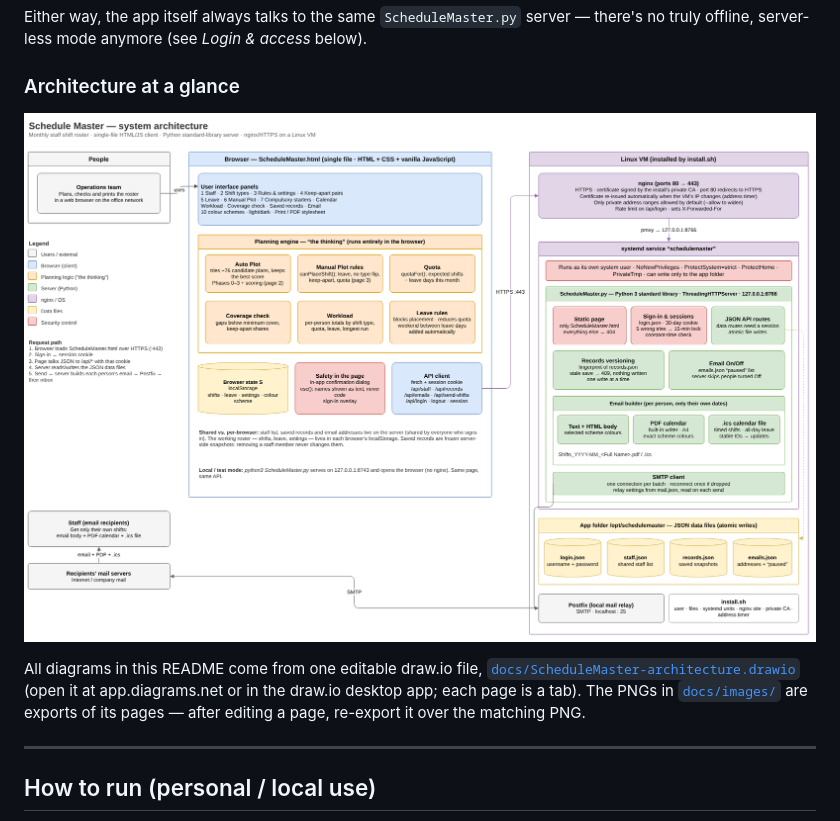
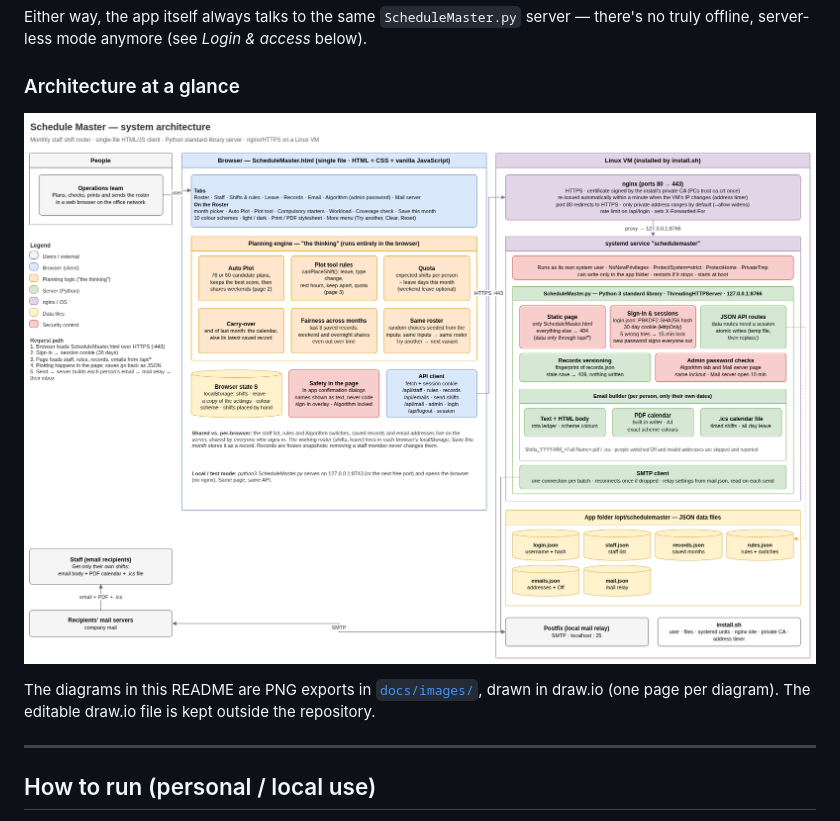
Before and after one commit to dzidulajubilee/Schedule-Master, a Markdown page: README.md, the part around one of its changes. GitHub-like rendering; pictures changed too: docs/images/1-architecture-stack.png.

```diff
--- a/README.md
+++ b/README.md
@@ -12,7 +12,7 @@ Either way, the app itself always talks to the same `ScheduleMaster.py` server
 
 ![Schedule Master system architecture: browser page with the planning engine, nginx and the hardened Python service on the Linux VM, JSON data files and the mail relay](docs/images/1-architecture-stack.png)
 
-All diagrams in this README come from one editable draw.io file, [`docs/ScheduleMaster-architecture.drawio`](docs/ScheduleMaster-architecture.drawio) (open it at app.diagrams.net or in the draw.io desktop app; each page is a tab). The PNGs in [`docs/images/`](docs/images/) are exports of its pages — after editing a page, re-export it over the matching PNG.
+The diagrams in this README are PNG exports in [`docs/images/`](docs/images/), drawn in draw.io (one page per diagram). The editable draw.io file is kept outside the repository.
 
 ---
 
```
Also changed, not shown: other parts of README.md (+6 -10 lines), docs/images/2-auto-plot-logic.png, docs/images/3-rules-and-checks.png, docs/images/4-email-and-record-flows.png, docs/images/5-the-math-formulas.png, docs/images/6-worked-example-and-search.png (deleted).
